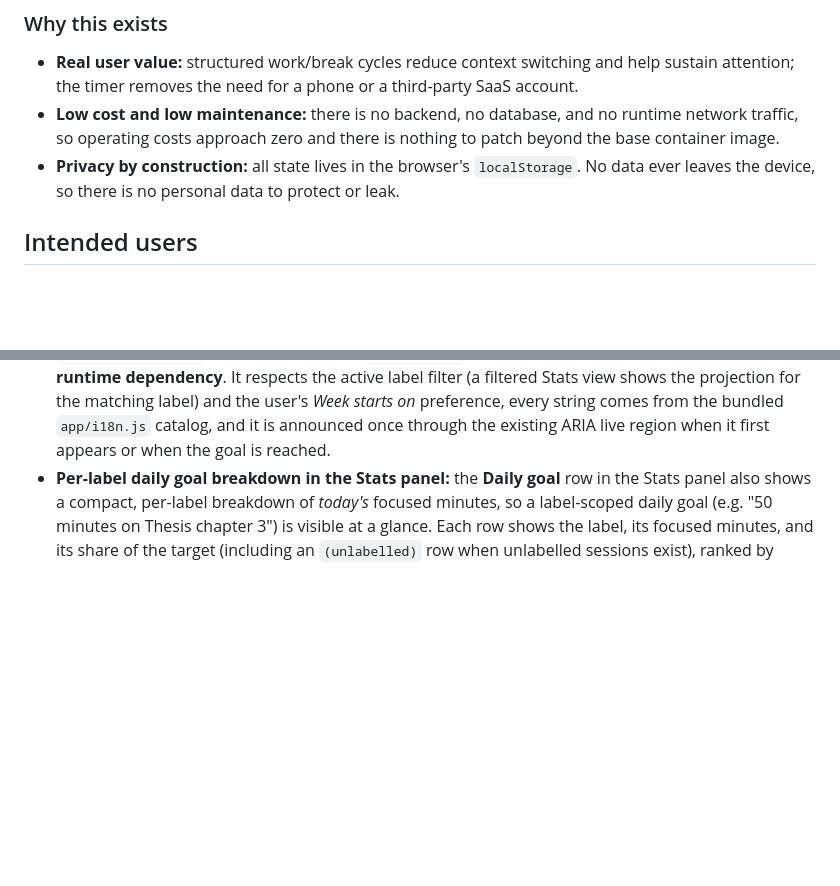
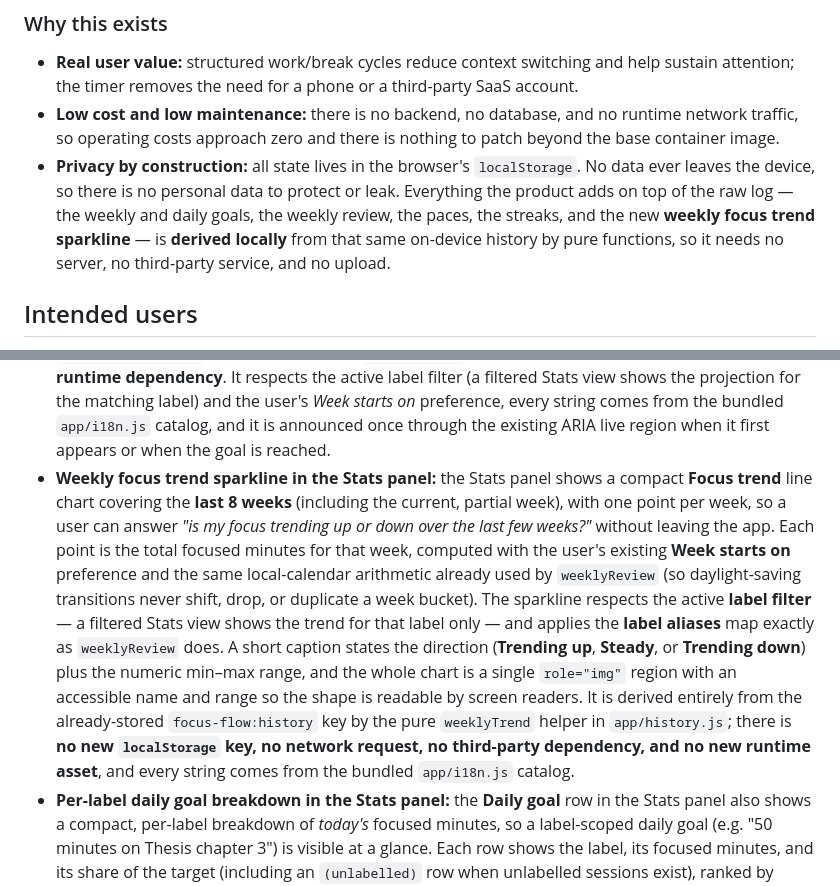
Before and after one commit to sechssiebe67-wq/saas-renewal-watchtower, a Markdown page: CONCEPT.md, 2 parts joined by grey strips. GitHub-like rendering; blank space fills up the shorter version.

Commit message:
feat: resolve issue #41

```diff
--- a/CONCEPT.md
+++ b/CONCEPT.md
@@ -29,7 +29,10 @@ first day of the week are all local, device-only preferences.
   to patch beyond the base container image.
 - **Privacy by construction:** all state lives in the browser's `localStorage`.
   No data ever leaves the device, so there is no personal data to protect or
-  leak.
+  leak. Everything the product adds on top of the raw log — the weekly and daily
+  goals, the weekly review, the paces, the streaks, and the new **weekly focus
+  trend sparkline** — is **derived locally** from that same on-device history by
+  pure functions, so it needs no server, no third-party service, and no upload.
 
 ## Intended users
 
@@ -167,6 +170,24 @@ after the first load.
   preference, every string comes from the bundled `app/i18n.js` catalog, and it
   is announced once through the existing ARIA live region when it first appears
   or when the goal is reached.
+- **Weekly focus trend sparkline in the Stats panel:** the Stats panel shows a
+  compact **Focus trend** line chart covering the **last 8 weeks** (including the
+  current, partial week), with one point per week, so a user can answer *"is my
+  focus trending up or down over the last few weeks?"* without leaving the app.
+  Each point is the total focused minutes for that week, computed with the user's
+  existing **Week starts on** preference and the same local-calendar arithmetic
+  already used by `weeklyReview` (so daylight-saving transitions never shift,
+  drop, or duplicate a week bucket). The sparkline respects the active **label
+  filter** — a filtered Stats view shows the trend for that label only — and
+  applies the **label aliases** map exactly as `weeklyReview` does. A short
+  caption states the direction (**Trending up**, **Steady**, or **Trending
+  down**) plus the numeric min–max range, and the whole chart is a single
+  `role="img"` region with an accessible name and range so the shape is readable
+  by screen readers. It is derived entirely from the already-stored
+  `focus-flow:history` key by the pure `weeklyTrend` helper in `app/history.js`;
+  there is **no new `localStorage` key, no network request, no third-party
+  dependency, and no new runtime asset**, and every string comes from the bundled
+  `app/i18n.js` catalog.
 - **Per-label daily goal breakdown in the Stats panel:** the **Daily goal** row
   in the Stats panel also shows a compact, per-label breakdown of *today's*
   focused minutes, so a label-scoped daily goal (e.g. "50 minutes on Thesis
```
